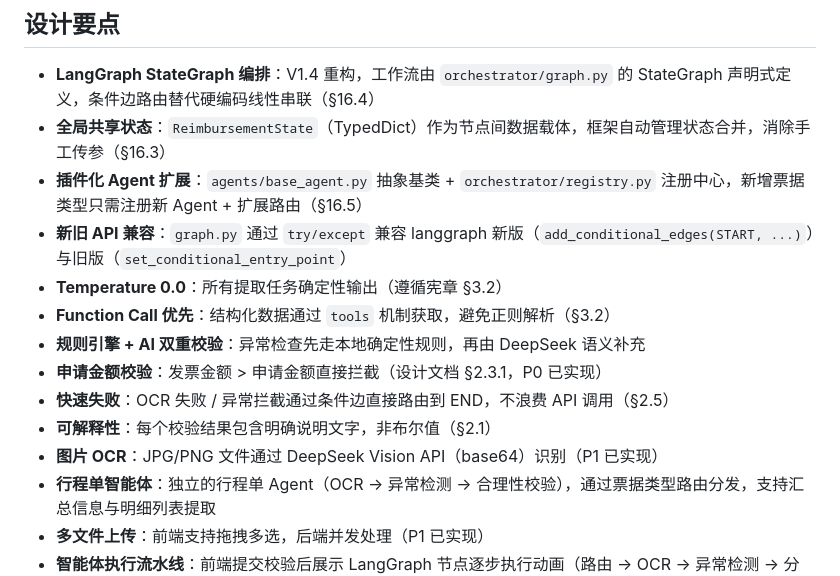
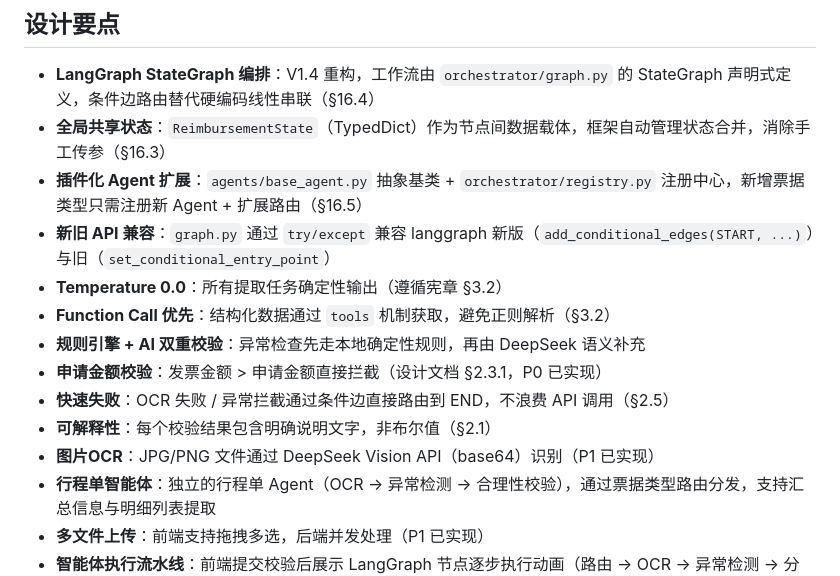
Before and after one commit to nickluo2026/OA-Reimbursement-AIAgent, a Markdown page: README.md, the part around one of its changes. Drawn GitHub-style.

```diff
--- a/README.md
+++ b/README.md
@@ -250,14 +251,14 @@ print(result["status"])
 - **LangGraph StateGraph 编排**：V1.4 重构，工作流由 `orchestrator/graph.py` 的 StateGraph 声明式定义，条件边路由替代硬编码线性串联（§16.4）
 - **全局共享状态**：`ReimbursementState`（TypedDict）作为节点间数据载体，框架自动管理状态合并，消除手工传参（§16.3）
 - **插件化 Agent 扩展**：`agents/base_agent.py` 抽象基类 + `orchestrator/registry.py` 注册中心，新增票据类型只需注册新 Agent + 扩展路由（§16.5）
-- **新旧 API 兼容**：`graph.py` 通过 `try/except` 兼容 langgraph 新版（`add_conditional_edges(START, ...)`）与旧版（`set_conditional_entry_point`）
+- **新旧 API 兼容**：`graph.py` 通过 `try/except` 兼容 langgraph 新版（`add_conditional_edges(START, ...)`）与旧（`set_conditional_entry_point`）
 - **Temperature 0.0**：所有提取任务确定性输出（遵循宪章 §3.2）
 - **Function Call 优先**：结构化数据通过 `tools` 机制获取，避免正则解析（§3.2）
 - **规则引擎 + AI 双重校验**：异常检查先走本地确定性规则，再由 DeepSeek 语义补充
 - **申请金额校验**：发票金额 > 申请金额直接拦截（设计文档 §2.3.1，P0 已实现）
 - **快速失败**：OCR 失败 / 异常拦截通过条件边直接路由到 END，不浪费 API 调用（§2.5）
 - **可解释性**：每个校验结果包含明确说明文字，非布尔值（§2.1）
-- **图片 OCR**：JPG/PNG 文件通过 DeepSeek Vision API（base64）识别（P1 已实现）
+- **图片OCR**：JPG/PNG 文件通过 DeepSeek Vision API（base64）识别（P1 已实现）
 - **行程单智能体**：独立的行程单 Agent（OCR → 异常检测 → 合理性校验），通过票据类型路由分发，支持汇总信息与明细列表提取
 - **多文件上传**：前端支持拖拽多选，后端并发处理（P1 已实现）
 - **智能体执行流水线**：前端提交校验后展示 LangGraph 节点逐步执行动画（路由 → OCR → 异常检测 → 分类/校验），含节点名、工具、详情
```
Also changed, not shown: other parts of README.md (+2 -1 lines).
